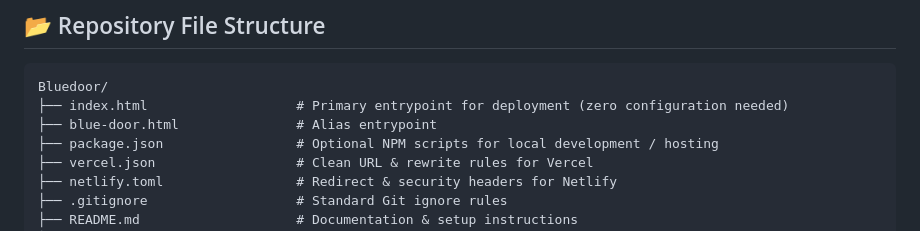
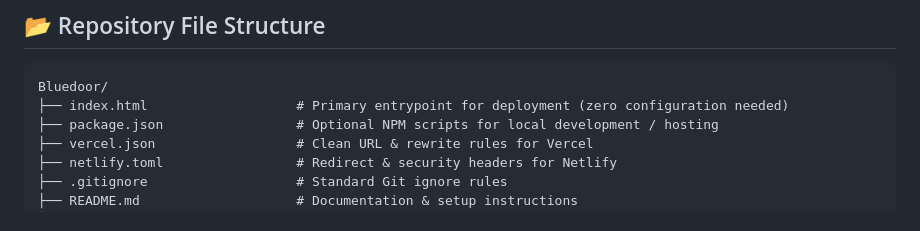
Before and after one commit to Shivamborn2shine/BluePrint, a Markdown page: README.md, the part around the change. Drawn GitHub-style.

Commit message:
Remove redundant blue-door.html alias file

````diff
--- a/README.md
+++ b/README.md
@@ -23,7 +23,6 @@ A 100% standalone, zero-dependency, mobile-optimized AI Review & Experience Web
 ```text
 Bluedoor/
 ├── index.html                   # Primary entrypoint for deployment (zero configuration needed)
-├── blue-door.html               # Alias entrypoint
 ├── package.json                 # Optional NPM scripts for local development / hosting
 ├── vercel.json                  # Clean URL & rewrite rules for Vercel
 ├── netlify.toml                 # Redirect & security headers for Netlify
````
